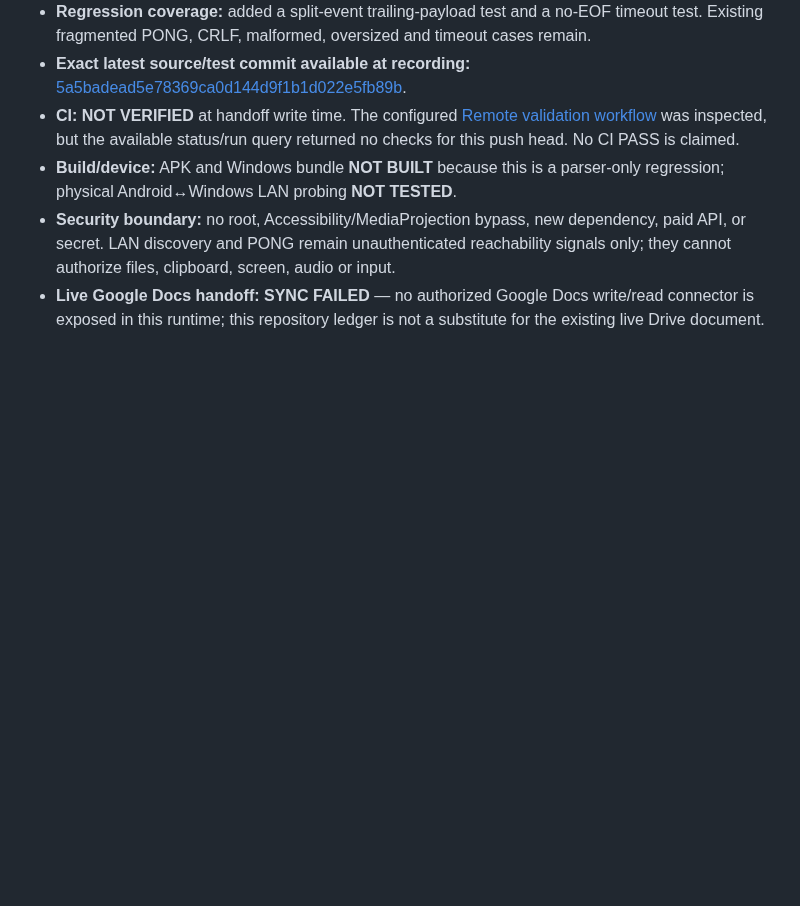
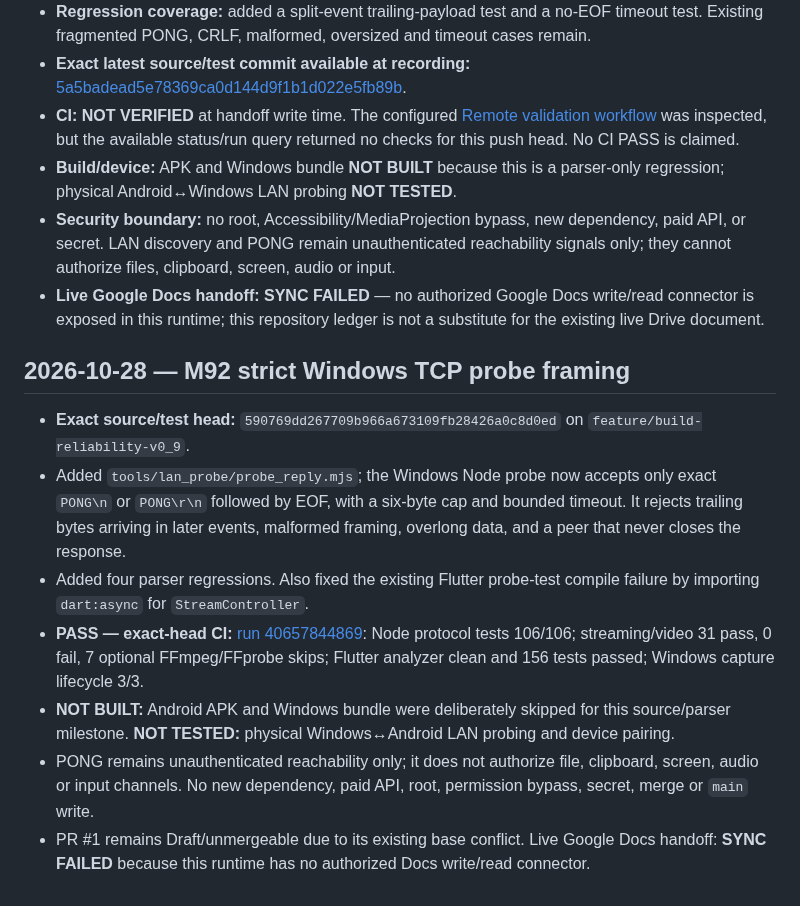
Before and after one commit to amroalhamedi2022-hue/Remote-Control, a Markdown page: docs/AUTONOMOUS_ACCEPTANCE.md, the part around the change. Rendered like a GitHub page; blank space fills up the shorter version.

Commit message:
Remote M92: record strict Windows probe framing parity

```diff
--- a/docs/AUTONOMOUS_ACCEPTANCE.md
+++ b/docs/AUTONOMOUS_ACCEPTANCE.md
@@ -652,3 +652,14 @@ No merge, no `main` changes, no new dependency, and no paid API.
 - **Build/device:** APK and Windows bundle **NOT BUILT** because this is a parser-only regression; physical Android↔Windows LAN probing **NOT TESTED**.
 - **Security boundary:** no root, Accessibility/MediaProjection bypass, new dependency, paid API, or secret. LAN discovery and PONG remain unauthenticated reachability signals only; they cannot authorize files, clipboard, screen, audio or input.
 - **Live Google Docs handoff:** **SYNC FAILED** — no authorized Google Docs write/read connector is exposed in this runtime; this repository ledger is not a substitute for the existing live Drive document.
+
+
+## 2026-10-28 — M92 strict Windows TCP probe framing
+
+- **Exact source/test head:** `590769dd267709b966a673109fb28426a0c8d0ed` on `feature/build-reliability-v0_9`.
+- Added `tools/lan_probe/probe_reply.mjs`; the Windows Node probe now accepts only exact `PONG\n` or `PONG\r\n` followed by EOF, with a six-byte cap and bounded timeout. It rejects trailing bytes arriving in later events, malformed framing, overlong data, and a peer that never closes the response.
+- Added four parser regressions. Also fixed the existing Flutter probe-test compile failure by importing `dart:async` for `StreamController`.
+- **PASS — exact-head CI:** [run 40657844869](https://github.com/amroalhamedi2022-hue/Remote-Control/actions/runs/40657844869): Node protocol tests 106/106; streaming/video 31 pass, 0 fail, 7 optional FFmpeg/FFprobe skips; Flutter analyzer clean and 156 tests passed; Windows capture lifecycle 3/3.
+- **NOT BUILT:** Android APK and Windows bundle were deliberately skipped for this source/parser milestone. **NOT TESTED:** physical Windows↔Android LAN probing and device pairing.
+- PONG remains unauthenticated reachability only; it does not authorize file, clipboard, screen, audio or input channels. No new dependency, paid API, root, permission bypass, secret, merge or `main` write.
+- PR #1 remains Draft/unmergeable due to its existing base conflict. Live Google Docs handoff: **SYNC FAILED** because this runtime has no authorized Docs write/read connector.
```
